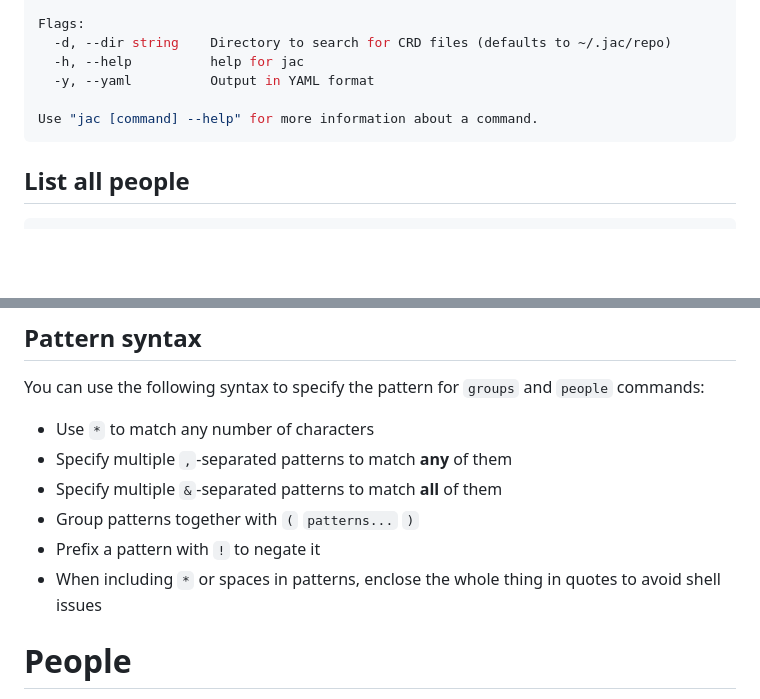
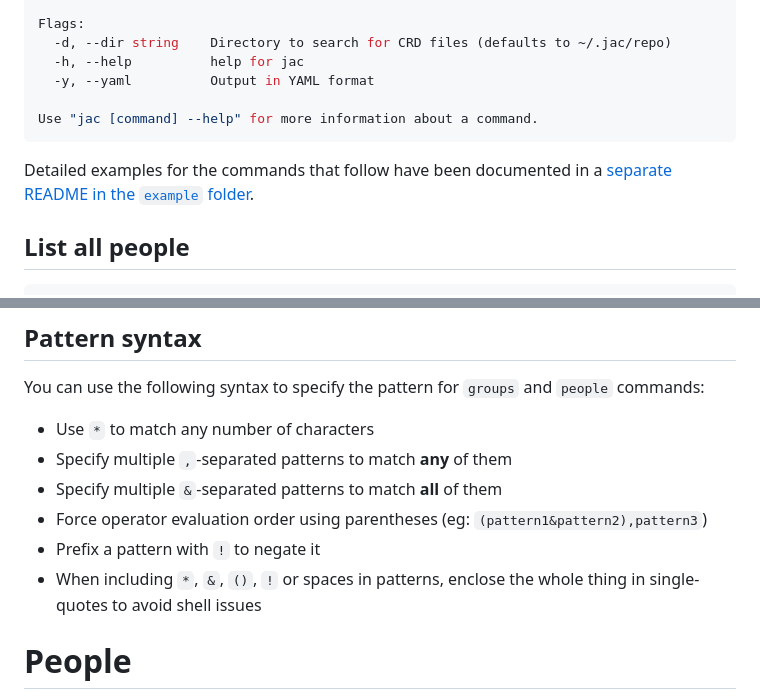
Before and after one commit to nestoca/jac, a Markdown page: README.md, 2 parts joined by grey strips. GitHub-like rendering; blank space fills up the shorter version.

Commit message:
docs: add detailed examples of jac commands

````diff
--- a/README.md
+++ b/README.md
@@ -62,6 +62,7 @@ Flags:
 Use "jac [command] --help" for more information about a command.
 ```
 
+Detailed examples for the commands that follow have been documented in a [separate README in the `example` folder](example/README.md).
 ## List all people
 
 ```bash
@@ -171,9 +172,9 @@ You can use the following syntax to specify the pattern for `groups` and `people
 - Use `*` to match any number of characters
 - Specify multiple `,`-separated patterns to match **any** of them
 - Specify multiple `&`-separated patterns to match **all** of them
-- Group patterns together with `(` `patterns...` `)`
+- Force operator evaluation order using parentheses (eg: `(pattern1&pattern2),pattern3`)
 - Prefix a pattern with `!` to negate it
-- When including `*` or spaces in patterns, enclose the whole thing in quotes to avoid shell issues
+- When including `*`, `&`, `()`, `!` or spaces in patterns, enclose the whole thing in single-quotes to avoid shell issues
 
 # People
 
````
Also changed, not shown: other parts of README.md (+1 -1 lines), example/README.md (added, +552 -0 lines).
